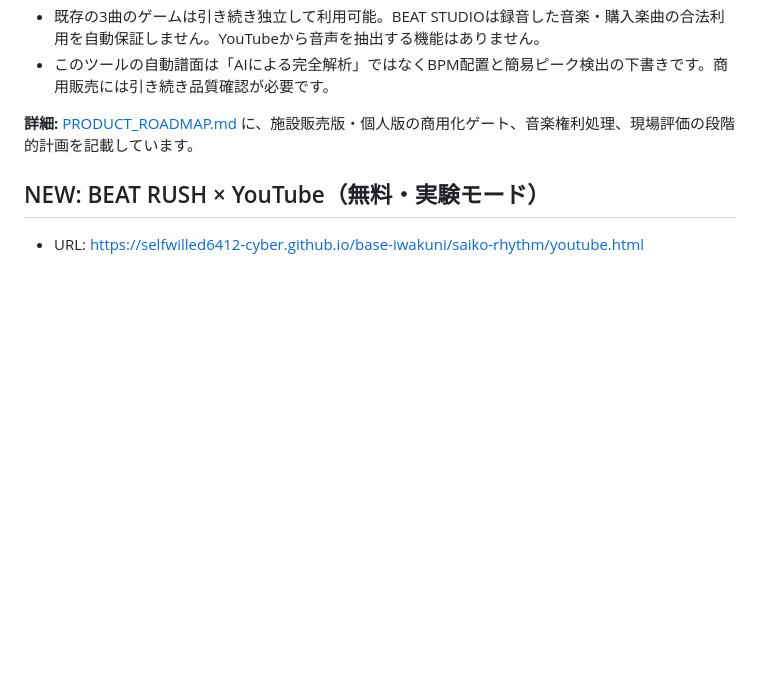
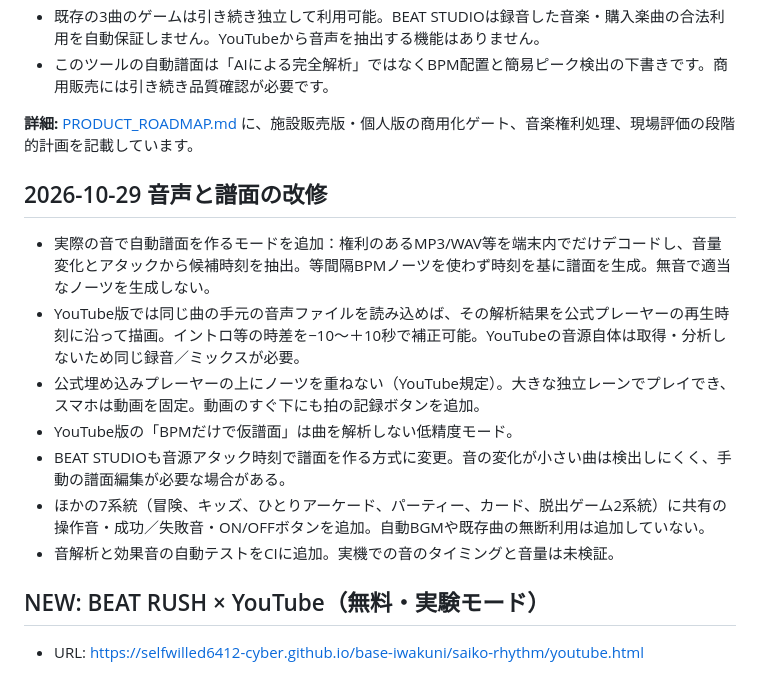
Before and after one commit to selfwilled6412-cyber/base-iwakuni, a Markdown page: saiko-rhythm/README.md, the part around the change. GitHub-like rendering; blank space fills up the shorter version.

Commit message:
docs(rhythm): distinguish actual audio-onset analysis and optional sound effects from BPM-only drafts

```diff
--- a/saiko-rhythm/README.md
+++ b/saiko-rhythm/README.md
@@ -26,6 +26,16 @@
 - このツールの自動譜面は「AIによる完全解析」ではなくBPM配置と簡易ピーク検出の下書きです。商用販売には引き続き品質確認が必要です。
 
 **詳細:** [PRODUCT_ROADMAP.md](PRODUCT_ROADMAP.md) に、施設販売版・個人版の商用化ゲート、音楽権利処理、現場評価の段階的計画を記載しています。
+
+## 2026-10-29 音声と譜面の改修
+
+- 実際の音で自動譜面を作るモードを追加：権利のあるMP3/WAV等を端末内でだけデコードし、音量変化とアタックから候補時刻を抽出。等間隔BPMノーツを使わず時刻を基に譜面を生成。無音で適当なノーツを生成しない。
+- YouTube版では同じ曲の手元の音声ファイルを読み込めば、その解析結果を公式プレーヤーの再生時刻に沿って描画。イントロ等の時差を−10〜＋10秒で補正可能。YouTubeの音源自体は取得・分析しないため同じ録音／ミックスが必要。
+- 公式埋め込みプレーヤーの上にノーツを重ねない（YouTube規定）。大きな独立レーンでプレイでき、スマホは動画を固定。動画のすぐ下にも拍の記録ボタンを追加。
+- YouTube版の「BPMだけで仮譜面」は曲を解析しない低精度モード。
+- BEAT STUDIOも音源アタック時刻で譜面を作る方式に変更。音の変化が小さい曲は検出しにくく、手動の譜面編集が必要な場合がある。
+- ほかの7系統（冒険、キッズ、ひとりアーケード、パーティー、カード、脱出ゲーム2系統）に共有の操作音・成功／失敗音・ON/OFFボタンを追加。自動BGMや既存曲の無断利用は追加していない。
+- 音解析と効果音の自動テストをCIに追加。実機での音のタイミングと音量は未検証。
 
 ## NEW: BEAT RUSH × YouTube（無料・実験モード）
 
```
